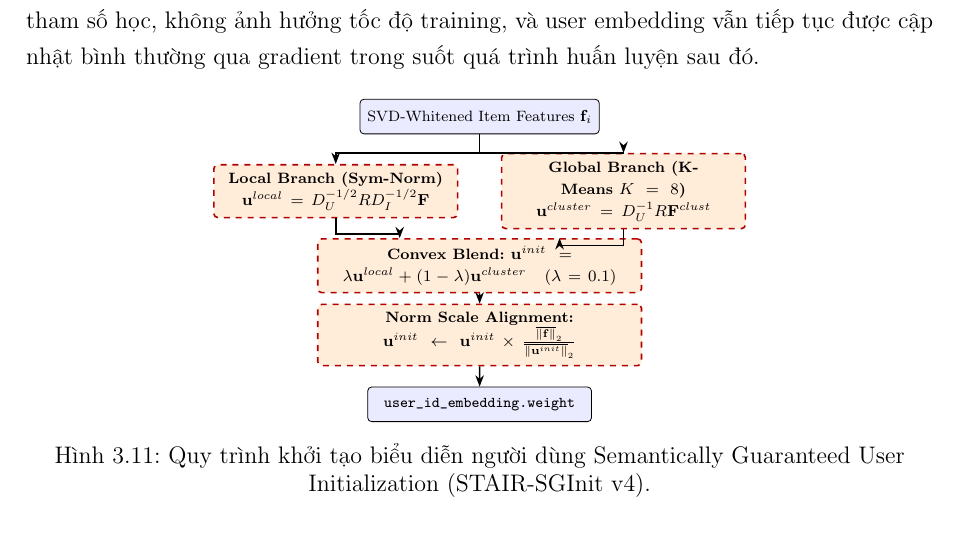
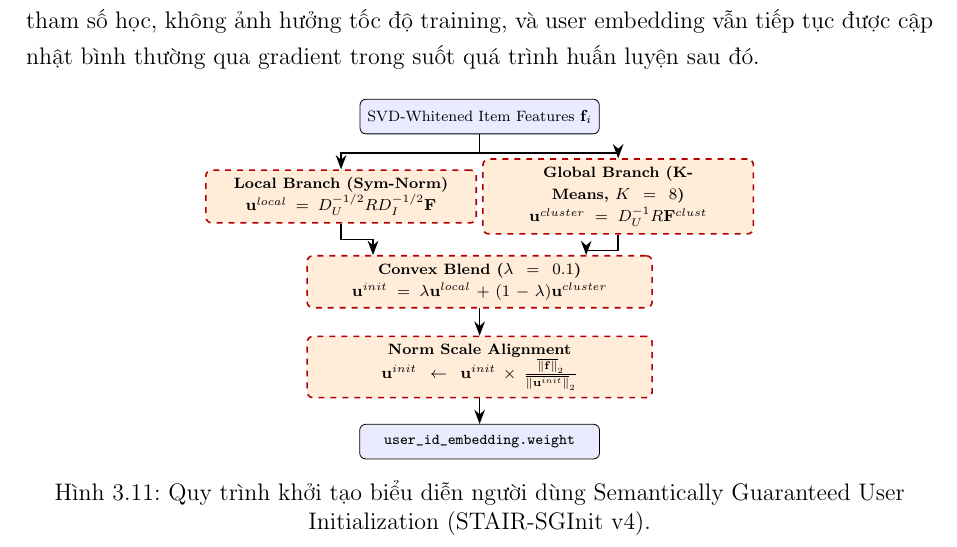
Before and after one commit to ThanhChuong12/STAIR-Enhanced, a LaTeX document (report/report.tex, which reads report/chapters/03_stair.tex): part of page 39 of 75, cut so that both start at the same text. Compiled offline with pdfLaTeX.

Commit message:
fix(report): fix arrow collisions and text hyphenation in Fig 3.11 (STAIR-SGInit)

```diff
--- a/report/chapters/03_stair.tex
+++ b/report/chapters/03_stair.tex
@@ -593,27 +593,37 @@ Toàn bộ quy trình chỉ chạy một lần trước khi vào vòng lặp hu
 \begin{figure}[H]
 \centering
 \begin{tikzpicture}[scale=0.94, transform shape,
-    block/.style={rectangle, draw, rounded corners=2pt, minimum height=0.65cm, minimum width=2.8cm, font=\scriptsize, align=center, fill=blue!8},
-    newmod/.style={rectangle, draw=red!70!black, dashed, thick, rounded corners=2pt, minimum height=0.65cm, text width=4.3cm, font=\scriptsize\bfseries, align=center, fill=orange!15},
-    arr/.style={-{Stealth[length=2mm]}, thick},
+    block/.style={rectangle, draw, rounded corners=3pt, minimum height=0.65cm, minimum width=3.2cm, font=\scriptsize, align=center, fill=blue!8},
+    newmod/.style={rectangle, draw=red!70!black, dashed, thick, rounded corners=3pt, minimum height=0.9cm, text width=4.8cm, font=\scriptsize\bfseries, align=center, fill=orange!15},
+    widebox/.style={rectangle, draw=red!70!black, dashed, thick, rounded corners=3pt, minimum height=0.9cm, text width=6.2cm, font=\scriptsize\bfseries, align=center, fill=orange!15},
+    arr/.style={-{Stealth[length=2.5mm]}, thick},
     note/.style={font=\tiny\itshape, text=red!70!black},
 ]
+% Item Features Input (Y = 0)
 \node[block] (item_f) at (0,0) {SVD-Whitened Item Features $\mathbf{f}_i$};
 
-\node[newmod] (local) at (-2.7,-1.4) {Local Branch (Sym-Norm)\\$\mathbf{u}^{local} = D_U^{-1/2} R D_I^{-1/2} \mathbf{F}$};
-\node[newmod] (global) at (2.7,-1.4) {Global Branch (K-Means $K=8$)\\$\mathbf{u}^{cluster} = D_U^{-1} R \mathbf{F}^{clust}$};
+% Parallel Branches: Local (X = -2.6) and Global (X = +2.6) at Y = -1.5
+\node[newmod] (local) at (-2.6,-1.5) {Local Branch (Sym-Norm)\\$\mathbf{u}^{local} = D_U^{-1/2} R D_I^{-1/2} \mathbf{F}$};
+\node[newmod] (global) at (2.6,-1.5) {Global Branch (K-Means, $K=8$)\\$\mathbf{u}^{cluster} = D_U^{-1} R \mathbf{F}^{clust}$};
+
 \draw[arr] (item_f.south) -- ++(0,-0.35cm) -| (local.north);
 \draw[arr] (item_f.south) -- ++(0,-0.35cm) -| (global.north);
 
-\node[newmod, text width=5.8cm] (blend) at (0,-2.8) {Convex Blend: $\mathbf{u}^{init} = \lambda \mathbf{u}^{local} + (1-\lambda)\mathbf{u}^{cluster} \quad (\lambda=0.1)$};
-\draw[arr] (local.south) -- ++(0,-0.3cm) -| ([xshift=-1.5cm]blend.north);
-\draw[arr] (global.south) -- ++(0,-0.3cm) -| ([xshift=1.5cm]blend.north);
+% Convex Blend (Y = -3.1)
+\node[widebox] (blend) at (0,-3.1) {Convex Blend ($\lambda = 0.1$)\\$\mathbf{u}^{init} = \lambda \mathbf{u}^{local} + (1-\lambda)\mathbf{u}^{cluster}$};
 
-\node[newmod, text width=5.8cm] (rescale) at (0,-4.1) {Norm Scale Alignment: $\mathbf{u}^{init} \leftarrow \mathbf{u}^{init} \times \frac{\overline{\|\mathbf{f}\|}_2}{\overline{\|\mathbf{u}^{init}\|}_2}$};
-\draw[arr] (blend) -- (rescale);
+\draw[arr] (local.south) -- ++(0,-0.3cm) -| ([xshift=-2.0cm]blend.north);
+\draw[arr] (global.south) -- ++(0,-0.3cm) -| ([xshift=2.0cm]blend.north);
 
-\node[block, minimum width=4.2cm] (user_emb) at (0,-5.4) {\texttt{user\_id\_embedding.weight}};
-\draw[arr] (rescale) -- (user_emb);
+% Norm Scale Alignment (Y = -4.7)
+\node[widebox] (rescale) at (0,-4.7) {Norm Scale Alignment\\$\mathbf{u}^{init} \leftarrow \mathbf{u}^{init} \times \frac{\overline{\|\mathbf{f}\|}_2}{\overline{\|\mathbf{u}^{init}\|}_2}$};
+
+\draw[arr] (blend.south) -- (rescale.north);
+
+% Final Output (Y = -6.1)
+\node[block, minimum width=4.5cm] (user_emb) at (0,-6.1) {\texttt{user\_id\_embedding.weight}};
+
+\draw[arr] (rescale.south) -- (user_emb.north);
 \end{tikzpicture}
 \caption{Quy trình khởi tạo biểu diễn người dùng Semantically Guaranteed User Initialization (STAIR-SGInit v4).}
 \label{fig:stair_sginit_architecture}
```
